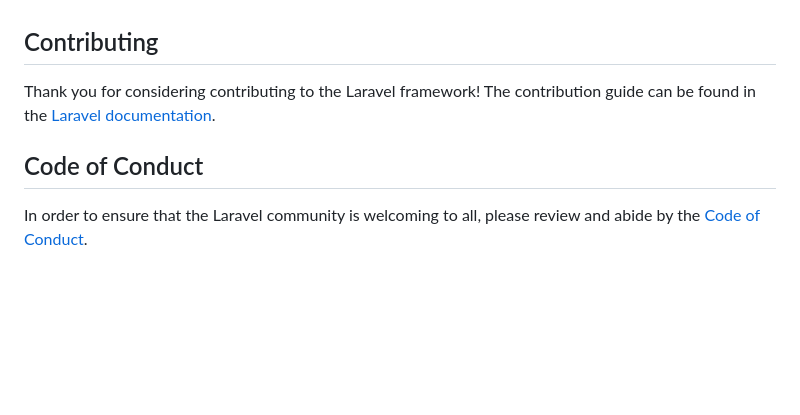
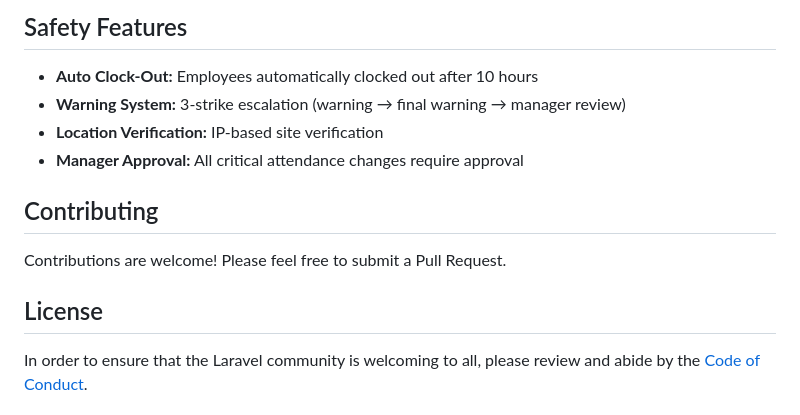
Before and after one commit to Irfan2807/attendance-app, a Markdown page: README.md, the part around one of its changes. GitHub-like rendering; blank space fills up the shorter version.

```diff
--- a/README.md
+++ b/README.md
@@ -44,9 +80,15 @@ We would like to extend our thanks to the following sponsors for funding Laravel
+## Safety Features
+
+- **Auto Clock-Out:** Employees automatically clocked out after 10 hours
+- **Warning System:** 3-strike escalation (warning → final warning → manager review)
+- **Location Verification:** IP-based site verification
+- **Manager Approval:** All critical attendance changes require approval
 
 ## Contributing
 
-Thank you for considering contributing to the Laravel framework! The contribution guide can be found in the [Laravel documentation](https://laravel.com/docs/contributions).
+Contributions are welcome! Please feel free to submit a Pull Request.
 
-## Code of Conduct
+## License
 
 In order to ensure that the Laravel community is welcoming to all, please review and abide by the [Code of Conduct](https://laravel.com/docs/contributions#code-of-conduct).
 
```
Also changed, not shown: other parts of README.md (+67 -31 lines).
